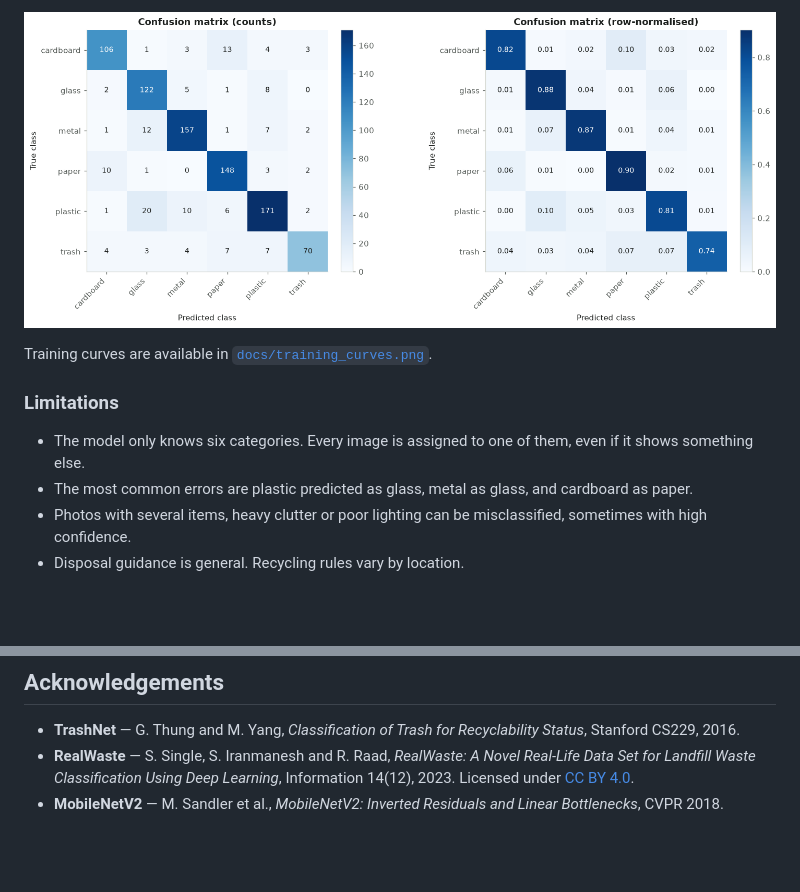
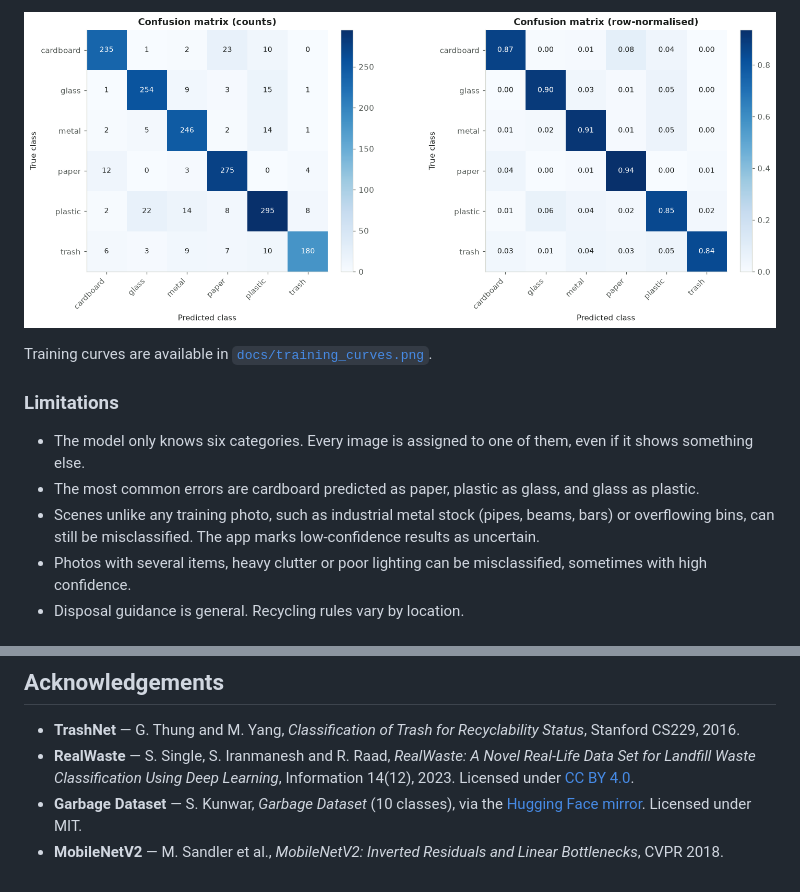
Before and after one commit to anniesrdnl/Smart-Waste-Management-Classifier, a Markdown page: README.md, 2 parts joined by grey strips. Rendered like a GitHub page; pictures changed too: docs/confusion_matrix.png; blank space fills up the shorter version.

```diff
--- a/README.md
+++ b/README.md
@@ -87,7 +91,8 @@ Training curves are available in [`docs/training_curves.png`](docs/training_curv
 ### Limitations
 
 - The model only knows six categories. Every image is assigned to one of them, even if it shows something else.
-- The most common errors are plastic predicted as glass, metal as glass, and cardboard as paper.
+- The most common errors are cardboard predicted as paper, plastic as glass, and glass as plastic.
+- Scenes unlike any training photo, such as industrial metal stock (pipes, beams, bars) or overflowing bins, can still be misclassified. The app marks low-confidence results as uncertain.
 - Photos with several items, heavy clutter or poor lighting can be misclassified, sometimes with high confidence.
 - Disposal guidance is general. Recycling rules vary by location.
 
@@ -152,4 +157,5 @@ Next.js · React · TypeScript · Tailwind CSS · TensorFlow / Keras · ONNX ·
 
 - **TrashNet** — G. Thung and M. Yang, *Classification of Trash for Recyclability Status*, Stanford CS229, 2016.
 - **RealWaste** — S. Single, S. Iranmanesh and R. Raad, *RealWaste: A Novel Real-Life Data Set for Landfill Waste Classification Using Deep Learning*, Information 14(12), 2023. Licensed under [CC BY 4.0](https://creativecommons.org/licenses/by/4.0/).
+- **Garbage Dataset** — S. Kunwar, *Garbage Dataset* (10 classes), via the [Hugging Face mirror](https://huggingface.co/datasets/steveharianto/waste-garbage-management-dataset). Licensed under MIT.
 - **MobileNetV2** — M. Sandler et al., *MobileNetV2: Inverted Residuals and Linear Bottlenecks*, CVPR 2018.
```
Also changed, not shown: other parts of README.md (+26 -22 lines), docs/training_curves.png, 5 other files.
